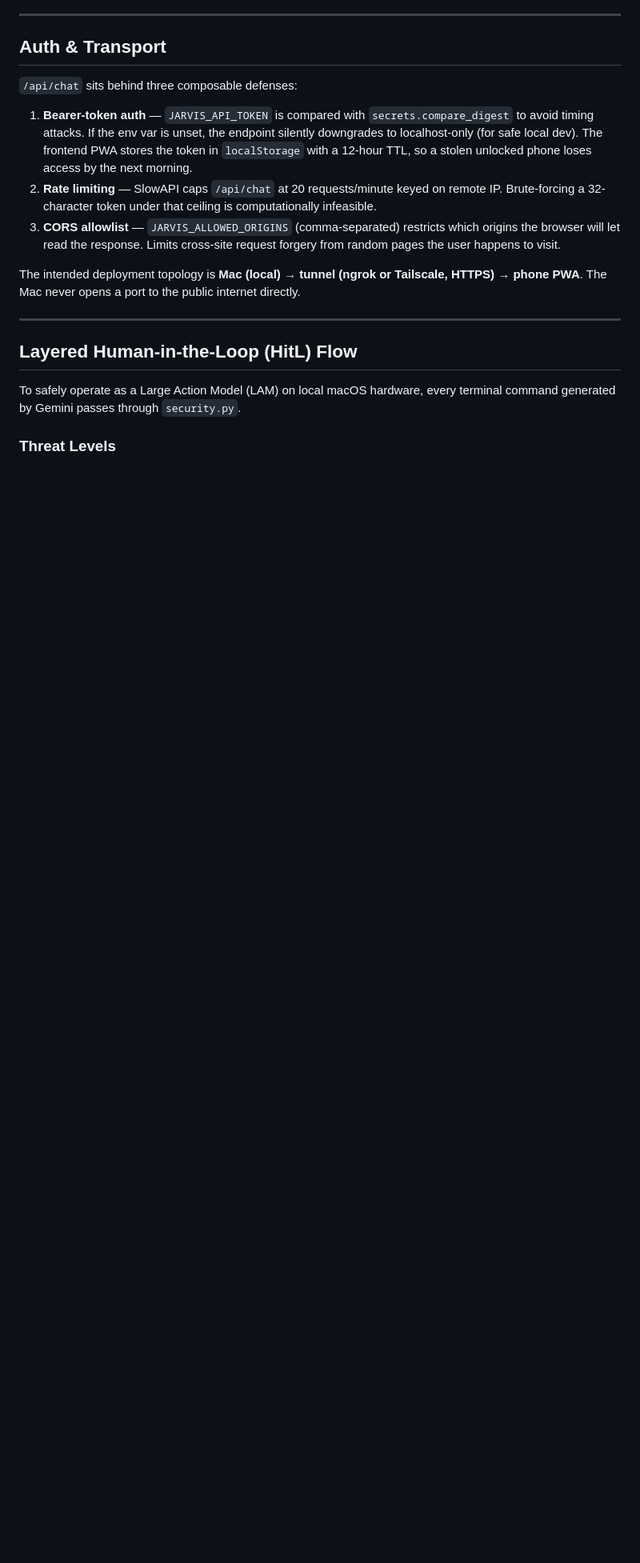
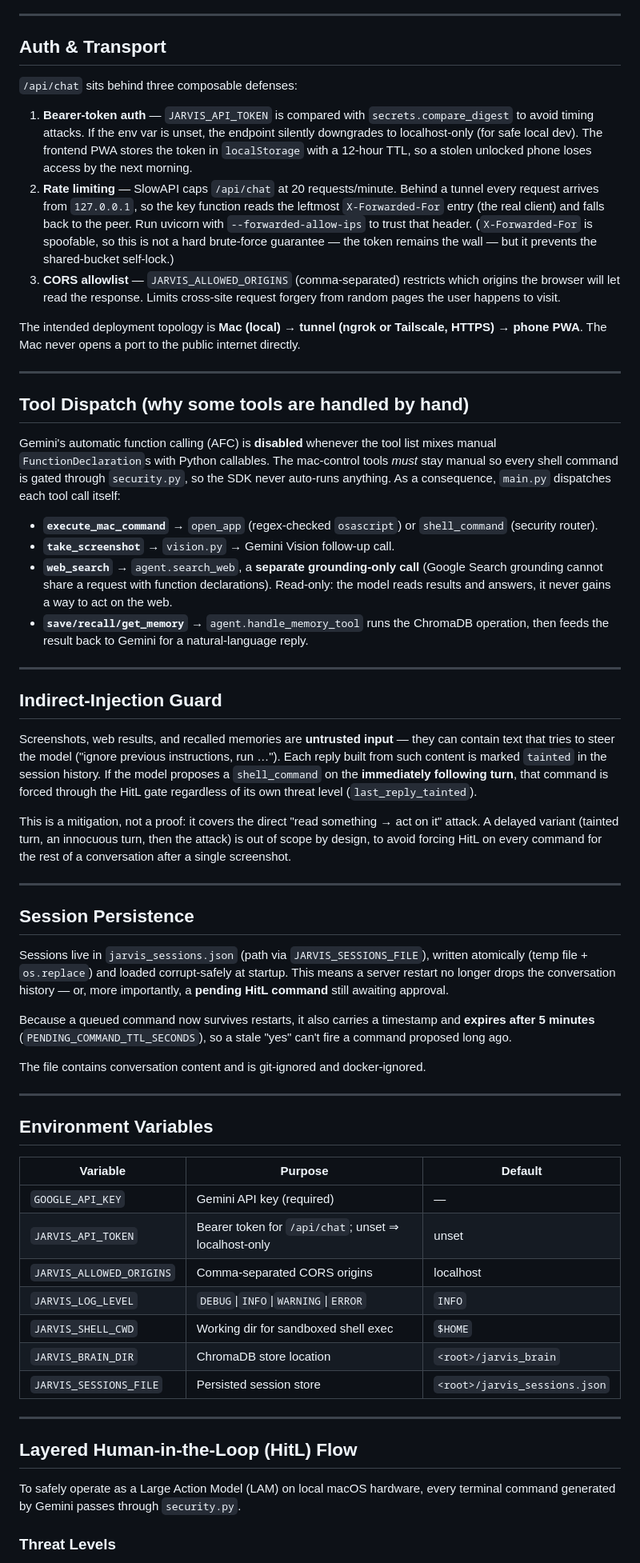
Before and after one commit to SajanthChandrakumar/gassi-jarvis, a Markdown page: architecture.md, the part around one of its changes. Shown at 80% size. Drawn GitHub-style; blank space fills up the shorter version.

```diff
--- a/architecture.md
+++ b/architecture.md
@@ -59,10 +62,53 @@ graph TD
 `/api/chat` sits behind three composable defenses:
 
 1. **Bearer-token auth** — `JARVIS_API_TOKEN` is compared with `secrets.compare_digest` to avoid timing attacks. If the env var is unset, the endpoint silently downgrades to localhost-only (for safe local dev). The frontend PWA stores the token in `localStorage` with a 12-hour TTL, so a stolen unlocked phone loses access by the next morning.
-2. **Rate limiting** — SlowAPI caps `/api/chat` at 20 requests/minute keyed on remote IP. Brute-forcing a 32-character token under that ceiling is computationally infeasible.
+2. **Rate limiting** — SlowAPI caps `/api/chat` at 20 requests/minute. Behind a tunnel every request arrives from `127.0.0.1`, so the key function reads the leftmost `X-Forwarded-For` entry (the real client) and falls back to the peer. Run uvicorn with `--forwarded-allow-ips` to trust that header. (`X-Forwarded-For` is spoofable, so this is not a hard brute-force guarantee — the token remains the wall — but it prevents the shared-bucket self-lock.)
 3. **CORS allowlist** — `JARVIS_ALLOWED_ORIGINS` (comma-separated) restricts which origins the browser will let read the response. Limits cross-site request forgery from random pages the user happens to visit.
 
 The intended deployment topology is **Mac (local) → tunnel (ngrok or Tailscale, HTTPS) → phone PWA**. The Mac never opens a port to the public internet directly.
+
+---
+
+## Tool Dispatch (why some tools are handled by hand)
+
+Gemini's automatic function calling (AFC) is **disabled** whenever the tool list mixes manual `FunctionDeclaration`s with Python callables. The mac-control tools *must* stay manual so every shell command is gated through `security.py`, so the SDK never auto-runs anything. As a consequence, `main.py` dispatches each tool call itself:
+
+- **`execute_mac_command`** → `open_app` (regex-checked `osascript`) or `shell_command` (security router).
+- **`take_screenshot`** → `vision.py` → Gemini Vision follow-up call.
+- **`web_search`** → `agent.search_web`, a **separate grounding-only call** (Google Search grounding cannot share a request with function declarations). Read-only: the model reads results and answers, it never gains a way to act on the web.
+- **`save/recall/get_memory`** → `agent.handle_memory_tool` runs the ChromaDB operation, then feeds the result back to Gemini for a natural-language reply.
+
+---
+
+## Indirect-Injection Guard
+
+Screenshots, web results, and recalled memories are **untrusted input** — they can contain text that tries to steer the model ("ignore previous instructions, run …"). Each reply built from such content is marked `tainted` in the session history. If the model proposes a `shell_command` on the **immediately following turn**, that command is forced through the HitL gate regardless of its own threat level (`last_reply_tainted`).
+
+This is a mitigation, not a proof: it covers the direct "read something → act on it" attack. A delayed variant (tainted turn, an innocuous turn, then the attack) is out of scope by design, to avoid forcing HitL on every command for the rest of a conversation after a single screenshot.
+
+---
+
+## Session Persistence
+
+Sessions live in `jarvis_sessions.json` (path via `JARVIS_SESSIONS_FILE`), written atomically (temp file + `os.replace`) and loaded corrupt-safely at startup. This means a server restart no longer drops the conversation history — or, more importantly, a **pending HitL command** still awaiting approval.
+
+Because a queued command now survives restarts, it also carries a timestamp and **expires after 5 minutes** (`PENDING_COMMAND_TTL_SECONDS`), so a stale "yes" can't fire a command proposed long ago.
+
+The file contains conversation content and is git-ignored and docker-ignored.
+
+---
+
+## Environment Variables
+
+| Variable | Purpose | Default |
+|---|---|---|
+| `GOOGLE_API_KEY` | Gemini API key (required) | — |
+| `JARVIS_API_TOKEN` | Bearer token for `/api/chat`; unset ⇒ localhost-only | unset |
+| `JARVIS_ALLOWED_ORIGINS` | Comma-separated CORS origins | localhost |
+| `JARVIS_LOG_LEVEL` | `DEBUG`\|`INFO`\|`WARNING`\|`ERROR` | `INFO` |
+| `JARVIS_SHELL_CWD` | Working dir for sandboxed shell exec | `$HOME` |
+| `JARVIS_BRAIN_DIR` | ChromaDB store location | `<root>/jarvis_brain` |
+| `JARVIS_SESSIONS_FILE` | Persisted session store | `<root>/jarvis_sessions.json` |
 
 ---
 
```
Also changed, not shown: other parts of architecture.md (+17 -11 lines), README.md (+2 -1 lines), SECURITY.md (added, +111 -0 lines).
